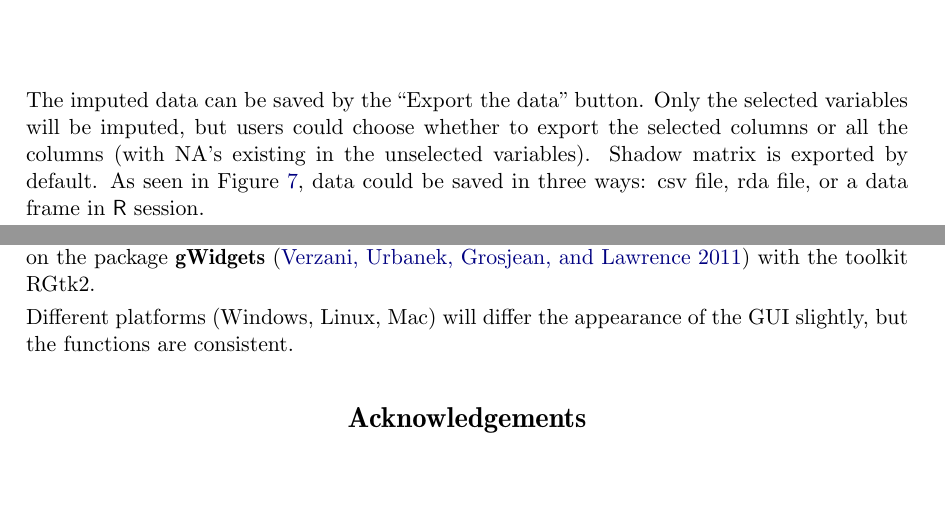
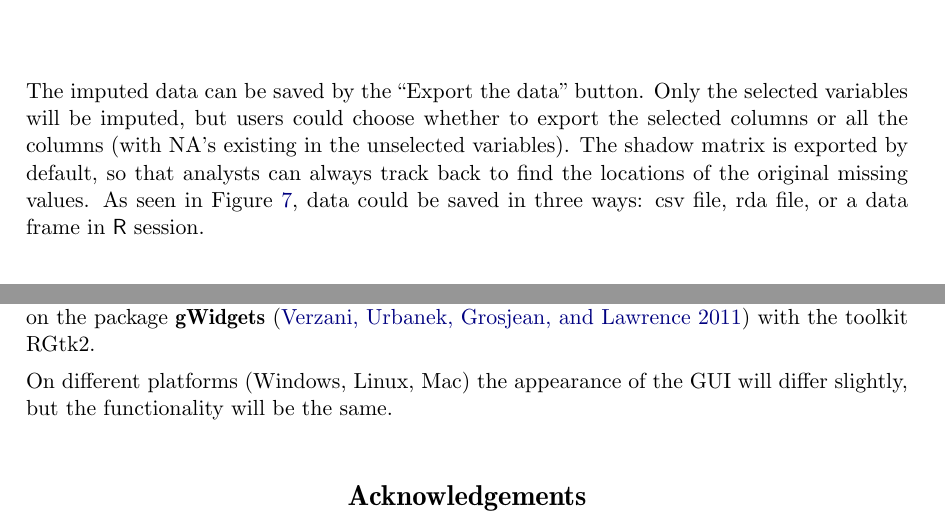
Before and after one commit to chxy/MissingDataGUI, a LaTeX document (inst/doc/MissingDataGUI.tex): two parts of pages 9 and 14 of 16 before the commit and two parts of pages 8 and 10 of 17 after it, joined at a grey line, cut so that both start at the same text, the shorter picture padded with empty space. Compiled offline with pdfLaTeX.

Commit message:
fixed a few minor wordings

```diff
--- a/inst/doc/MissingDataGUI.tex
+++ b/inst/doc/MissingDataGUI.tex
@@ -248,7 +248,7 @@ When other imputation methods are implemented on the data, it is easy to load th
 \end{figure}
 \par\end{center}
 
-The imputed data can be saved by the ``Export the data'' button. Only the selected variables will be imputed, but users could choose whether to export the selected columns or all the columns (with NA's existing in the unselected variables). Shadow matrix is exported by default. As seen in Figure \ref{fig: export}, data could be saved in three ways: csv file, rda file, or a data frame in \proglang{R} session.
+The imputed data can be saved by the ``Export the data'' button. Only the selected variables will be imputed, but users could choose whether to export the selected columns or all the columns (with NA's existing in the unselected variables). The shadow matrix is exported by default, so that analysts can always track back to find the locations of the original missing values. As seen in Figure \ref{fig: export}, data could be saved in three ways: csv file, rda file, or a data frame in \proglang{R} session.
 
 \begin{center}
 \begin{figure}[h]
@@ -346,7 +346,7 @@ The main goal of this work is to make it possible to see the the missing data an
 
 This missing data GUI is written in \proglang{R} 2.15.2 \citep{r} and based on the package \pkg{gWidgets} \citep{gwidgets} with the toolkit RGtk2.
 
-Different platforms (Windows, Linux, Mac) will differ the appearance of the GUI slightly, but the functions are consistent.
+On different platforms (Windows, Linux, Mac) the appearance of the GUI will differ slightly, but the functionality will be the same.
 
 \section*{Acknowledgements}
 
```
Also changed, not shown: inst/doc/MissingDataGUI.pdf, inst/doc/MissingDataGUI.tex (4 more changed lines).
